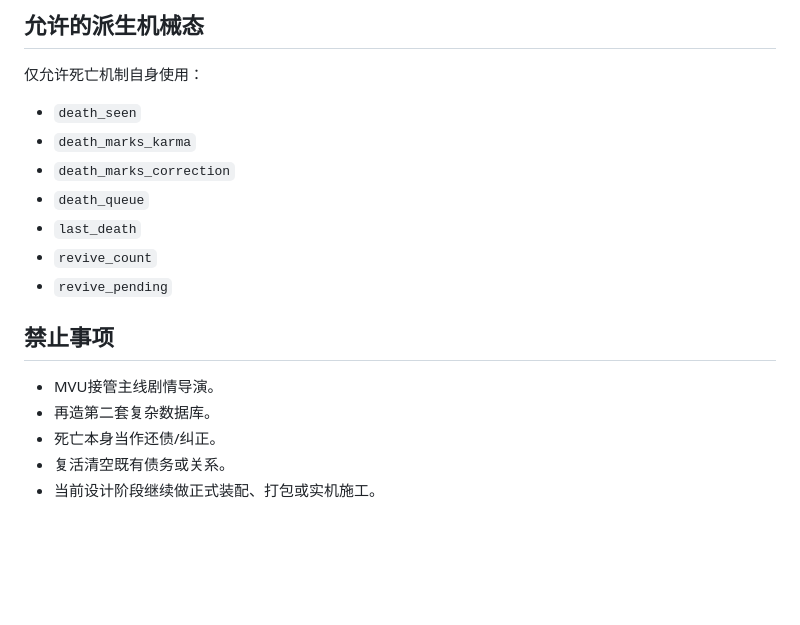
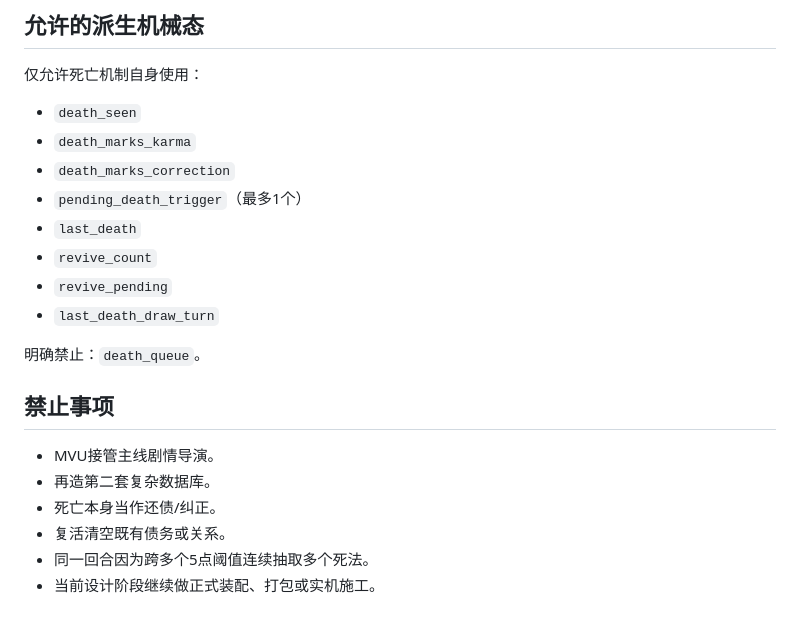
Before and after one commit to 3086013261qq-hue/Mushoku-Tensei-Lore, a Markdown page: mvu/README.md, the part around one of its changes. Drawn GitHub-style; blank space fills up the shorter version.

```diff
--- a/mvu/README.md
+++ b/mvu/README.md
@@ -58,14 +82,18 @@ MVU只读每回合 `<causality>...</causality>` 中的因果、纠正、生死
 - `death_seen`
 - `death_marks_karma`
 - `death_marks_correction`
-- `death_queue`
+- `pending_death_trigger`（最多1个）
 - `last_death`
 - `revive_count`
 - `revive_pending`
+- `last_death_draw_turn`
+
+明确禁止：`death_queue`。
 
 ## 禁止事项
 - MVU接管主线剧情导演。
 - 再造第二套复杂数据库。
 - 死亡本身当作还债/纠正。
 - 复活清空既有债务或关系。
+- 同一回合因为跨多个5点阈值连续抽取多个死法。
 - 当前设计阶段继续做正式装配、打包或实机施工。
```
Also changed, not shown: other parts of mvu/README.md (+40 -16 lines).
